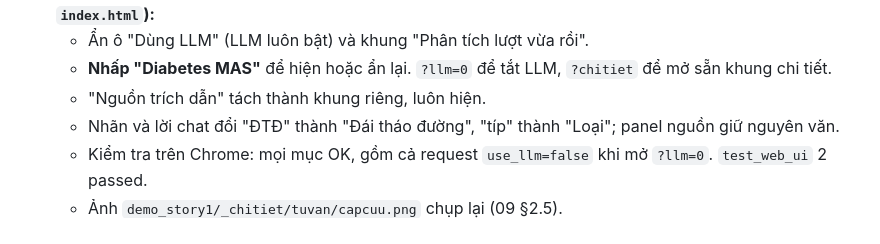
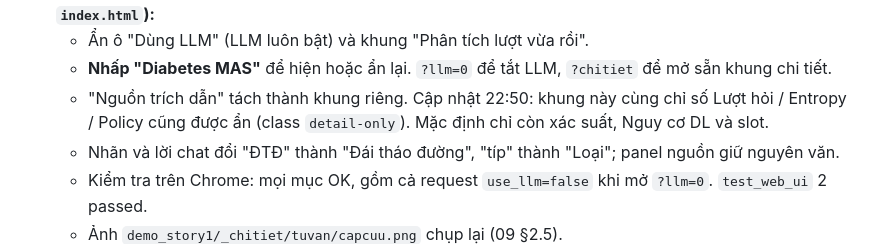
Before and after one commit to NTG259/httm, a Markdown page: docs/HANDOFF.md, the part around the change. Drawn GitHub-style.

```diff
--- a/docs/HANDOFF.md
+++ b/docs/HANDOFF.md
@@ -124,7 +124,7 @@ Môi trường:
 - **Giao diện trình diễn (22:30, sau đóng băng, người dùng yêu cầu trực tiếp, đã báo phiên quản lý; chỉ sửa `index.html`):**
   - Ẩn ô "Dùng LLM" (LLM luôn bật) và khung "Phân tích lượt vừa rồi".
   - **Nhấp "Diabetes MAS"** để hiện hoặc ẩn lại. `?llm=0` để tắt LLM, `?chitiet` để mở sẵn khung chi tiết.
-  - "Nguồn trích dẫn" tách thành khung riêng, luôn hiện.
+  - "Nguồn trích dẫn" tách thành khung riêng. Cập nhật 22:50: khung này cùng chỉ số Lượt hỏi / Entropy / Policy cũng được ẩn (class `detail-only`). Mặc định chỉ còn xác suất, Nguy cơ DL và slot.
   - Nhãn và lời chat đổi "ĐTĐ" thành "Đái tháo đường", "típ" thành "Loại"; panel nguồn giữ nguyên văn.
   - Kiểm tra trên Chrome: mọi mục OK, gồm cả request `use_llm=false` khi mở `?llm=0`. `test_web_ui` 2 passed.
   - Ảnh `demo_story1/_chitiet/tuvan/capcuu.png` chụp lại (09 §2.5).
```
Also changed, not shown: docs/09_DEMO_SCRIPT.md (+8 -7 lines), docs/assets/demo_capcuu.png, docs/assets/demo_story1.png, docs/assets/demo_story1_chitiet.png, docs/assets/demo_tuvan.png, 1 other file.
